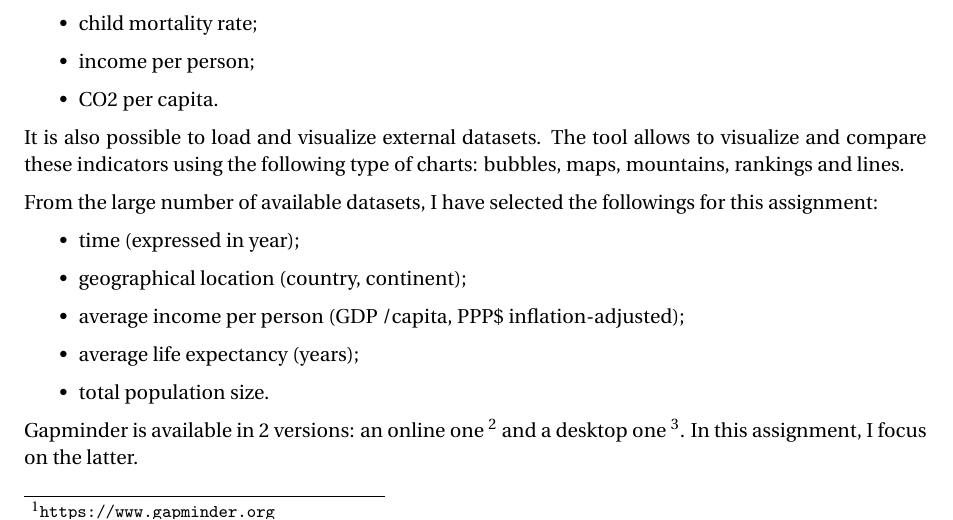
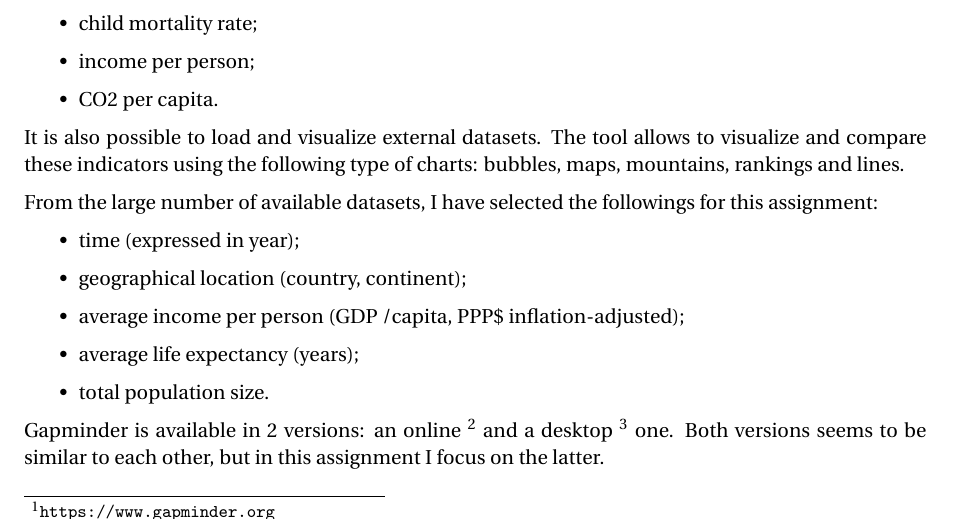
Before and after one commit to davidepedranz/visual_analytics_project_1, a LaTeX document (00_main.tex, which reads 01_visualization_solution.tex): part of page 1 of 4, cut so that both start at the same text. Compiled offline with pdfLaTeX.

Commit message:
Part 1 -> ok?

```diff
--- a/01_visualization_solution.tex
+++ b/01_visualization_solution.tex
@@ -23,5 +23,5 @@
     \item total population size.
 \end{itemize}
 
-Gapminder is available in $2$ versions: an online one \footnote{\url{https://www.gapminder.org/tools/}} and a desktop one \footnote{\url{https://www.gapminder.org/tools-offline/}}.
-In this assignment, I focus on the latter.
+Gapminder is available in $2$ versions: an online \footnote{\url{https://www.gapminder.org/tools/}} and a desktop \footnote{\url{https://www.gapminder.org/tools-offline/}} one.
+Both versions seems to be similar to each other, but in this assignment I focus on the latter.
```
Also changed, not shown: 00_main.tex (+0 -1 lines), 02_problem.tex (line endings or trailing spaces).
